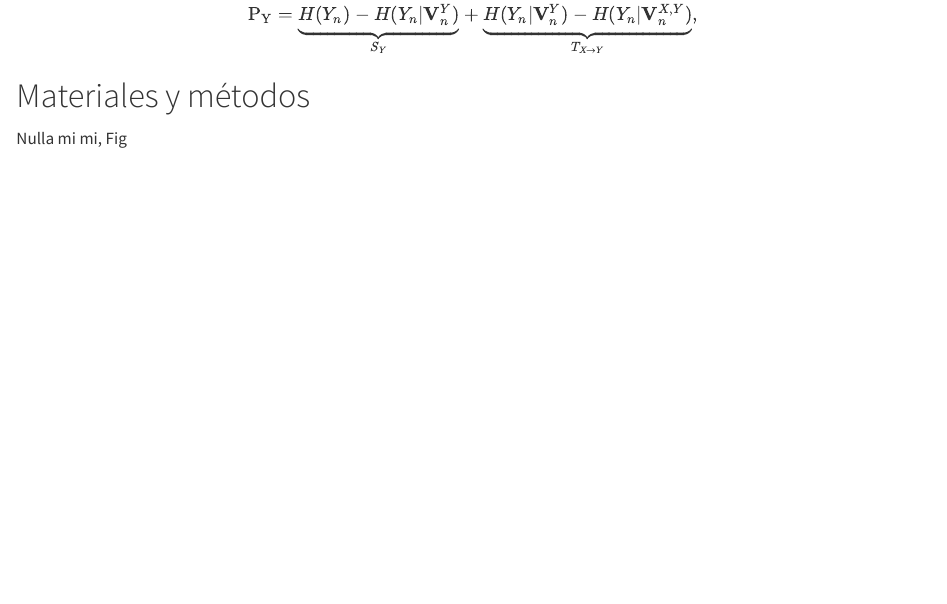
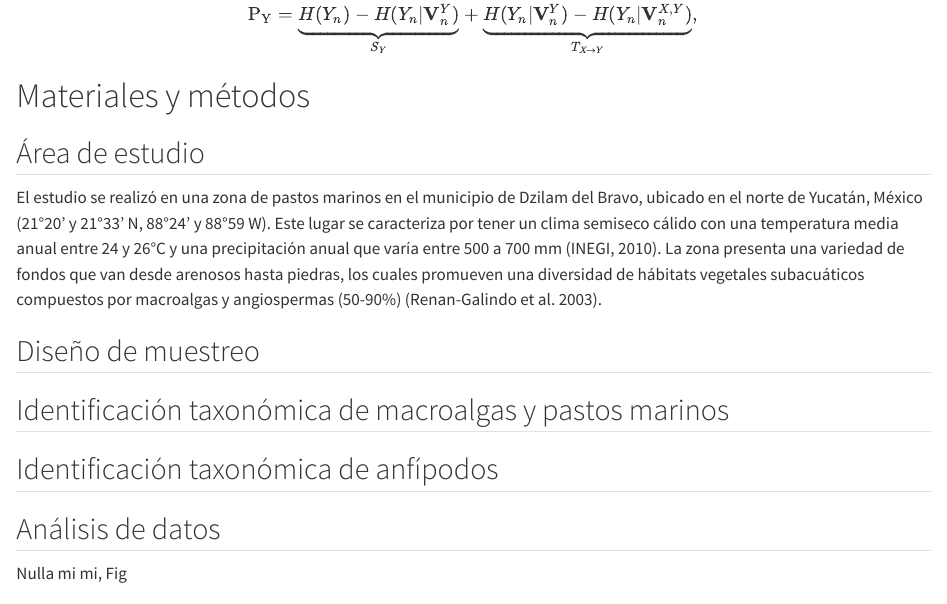
Before and after one commit to emilioj-svg/Reporte_cuarto, a Quarto document (PM.qmd): the page in a window 1100 px wide, from 470 px down. Rendered offline with R 4.5, knitr and Pandoc in place of Quarto, with nearby package versions.

Commit message:
Update PM.qmd

```diff
--- a/PM.qmd
+++ b/PM.qmd
@@ -37,6 +37,20 @@ $$\begin{aligned}
     \mathrm{P_Y} = \underbrace{H(Y_n) - H(Y_n|\mathbf{V}^{Y}_{n})}_{S_Y} + \underbrace{H(Y_n|\mathbf{V}^{Y}_{n})- H(Y_n|\mathbf{V}^{X,Y}_{n})}_{T_{X\rightarrow Y}},\end{aligned}$$
 
 # Materiales y métodos {#materials-and-methods .unnumbered}
+
+## Área de estudio
+El estudio se realizó en una zona de pastos marinos en el municipio de Dzilam del Bravo, ubicado en el norte de Yucatán, México (21°20’ y 21°33’ N, 88°24’ y 88°59 W). Este lugar se caracteriza por tener un clima semiseco cálido con una temperatura media anual entre 24 y 26°C y una precipitación anual que varía entre 500 a 700 mm (INEGI, 2010). La zona presenta una variedad de fondos que van desde arenosos hasta piedras, los cuales promueven una diversidad de hábitats vegetales subacuáticos compuestos por macroalgas y angiospermas (50-90%) (Renan-Galindo et al. 2003).
+
+## Diseño de muestreo
+
+## Identificación taxonómica de macroalgas y pastos marinos
+
+## Identificación taxonómica de anfípodos
+
+## Análisis de datos
+
+
+
 
 Nulla mi mi, Fig [\[fig1\]](#fig1){reference-type="ref"
 reference="fig1"} venenatis sed ipsum varius, volutpat euismod diam.
```
